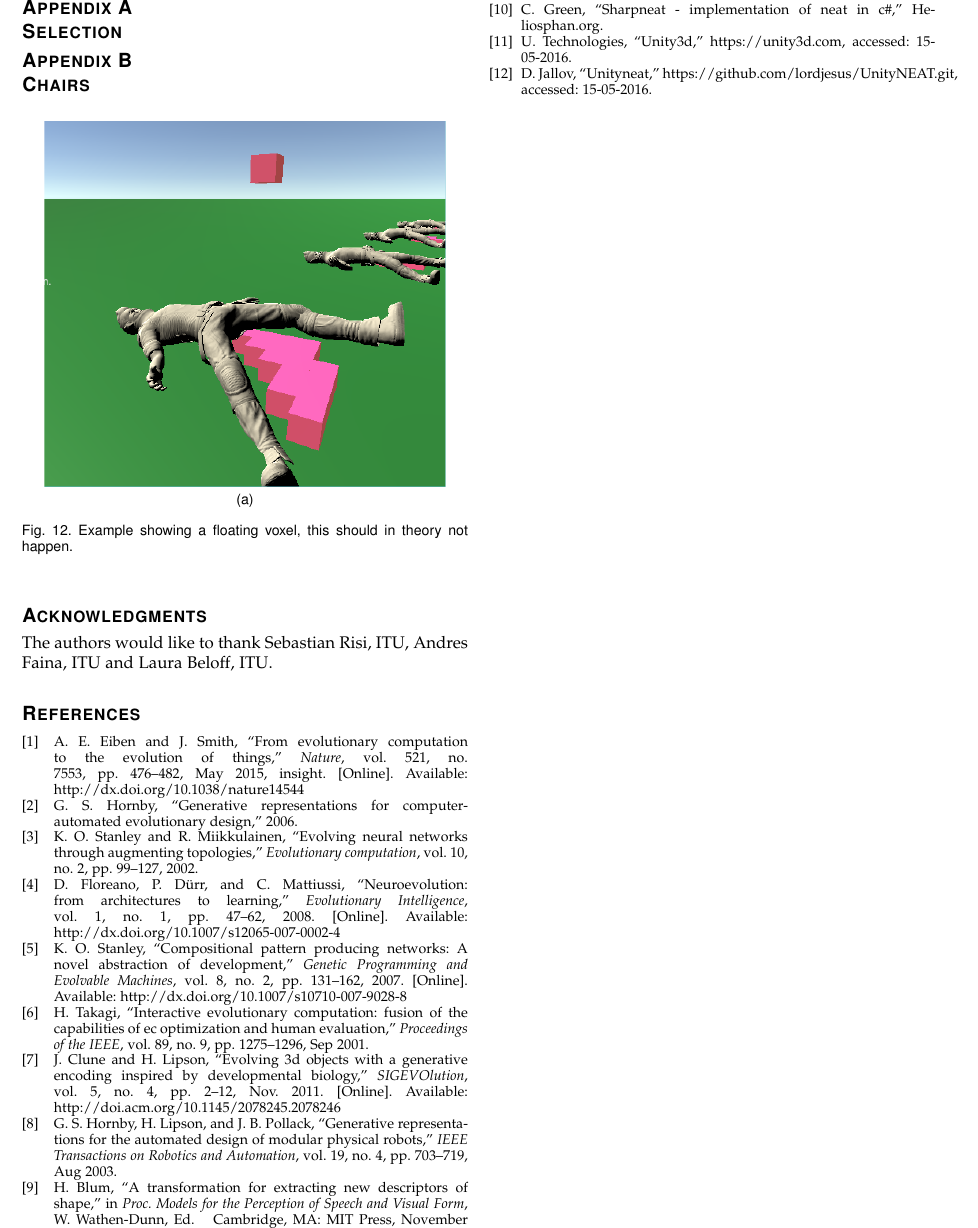
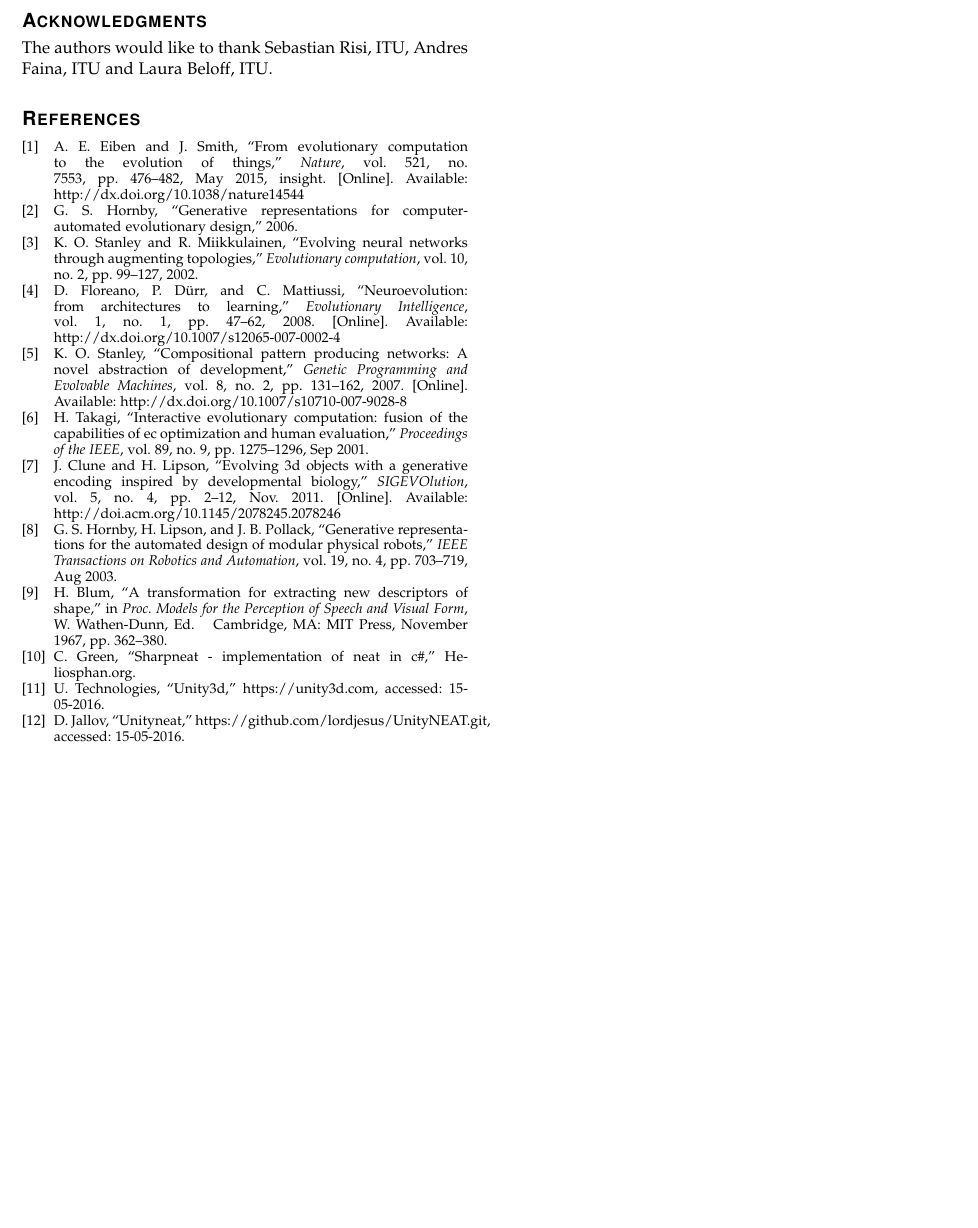
Before and after one commit to inau/gaer-report, a LaTeX paper (main.tex, which reads content/appendix_chairs.tex, content/appendix_img_results.tex): part of page 6 of 6, cut so that both start at the same text, the shorter picture padded with empty space. Compiled offline with pdfLaTeX.

Commit message:
Removed appendices

```diff
--- a/content/appendix_chairs.tex
+++ /dev/null
@@ -1,10 +0,0 @@
-\section{Chairs}
-
-\begin{figure}[h]
-\centering
-\subfloat[]{
-	\includegraphics[width=.9\columnwidth, trim={80 0 0 30}, clip]{floating_voxel}
-}
-\caption{Example showing a floating voxel, this should in theory not happen.}
-\label{fig:chair:floatvox}
-\end{figure}
--- a/content/appendix_img_results.tex
+++ /dev/null
@@ -1 +0,0 @@
-\section{Selection}
--- a/main.tex
+++ b/main.tex
@@ -772,11 +772,6 @@ Computer Aided Evolution, Neural Networks, Blob Detection, Unity3D.
 %\end{table}
 
 %\pagebreak
-\appendices
-\input{content/appendix_img_results}
-%\pagebreak
-\input{content/appendix_chairs}
-
 
 % use section* for acknowledgment
 \ifCLASSOPTIONcompsoc
```
